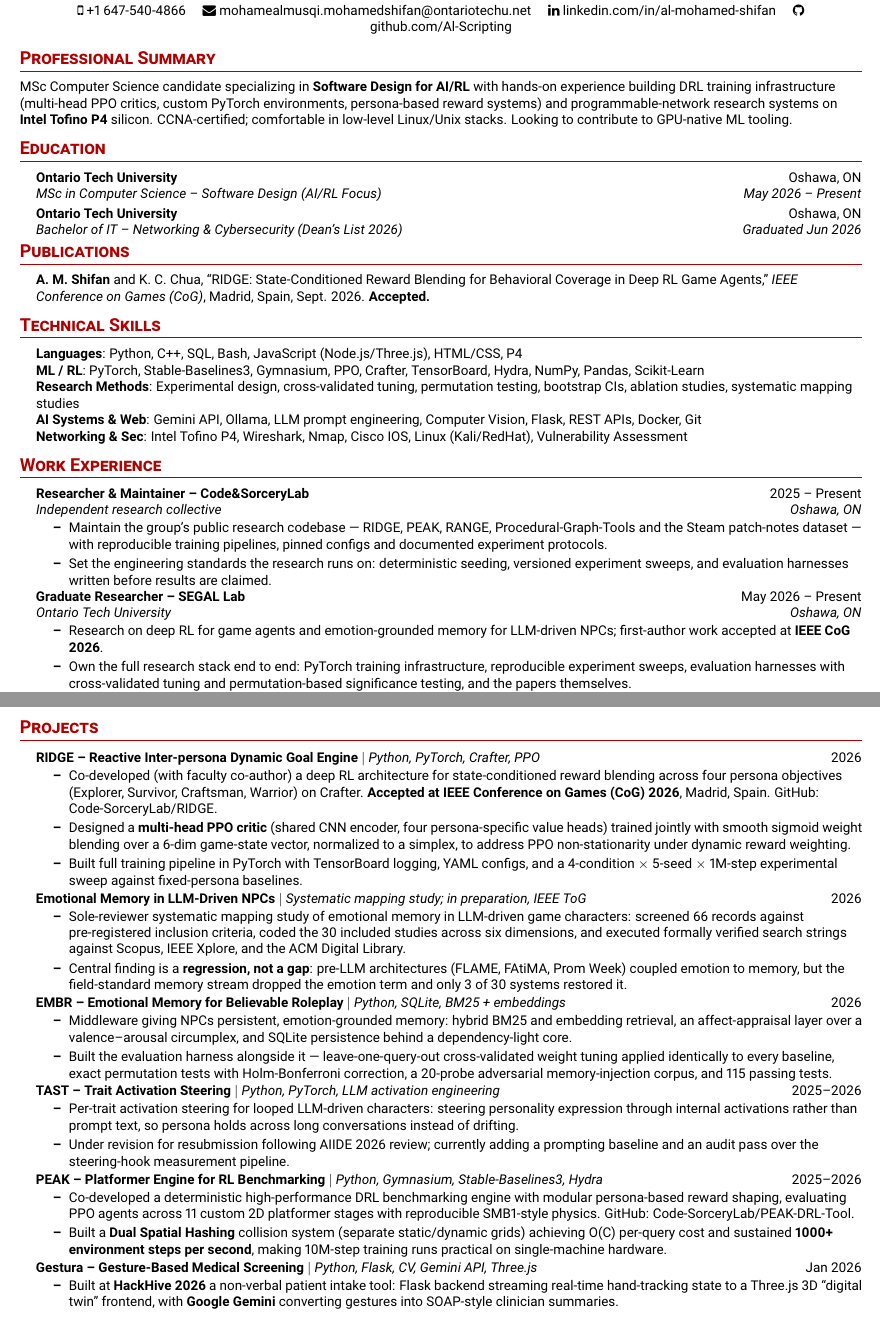
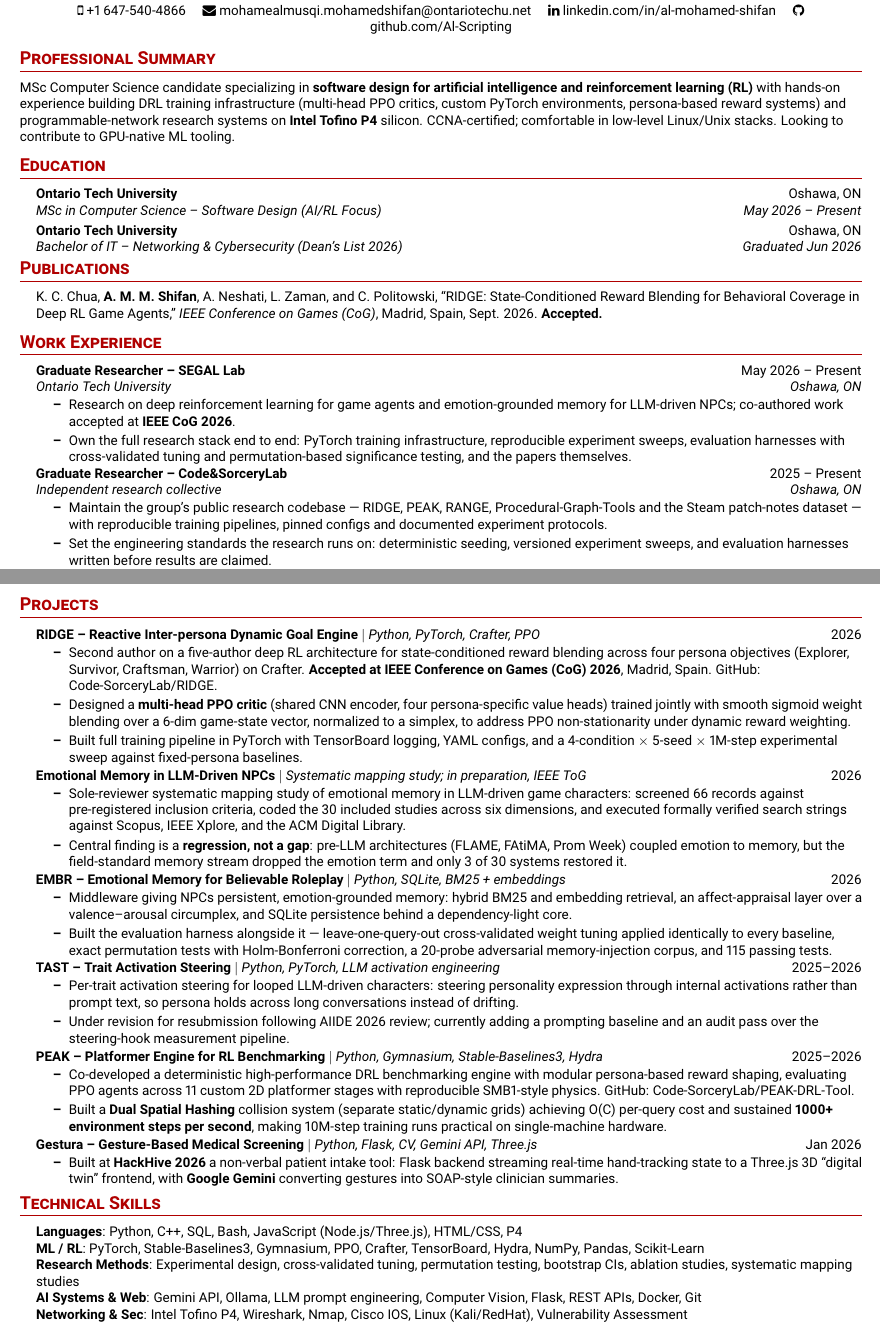
Before and after one commit to Al-Scripting/about-me, a LaTeX CV (resume/main_full.tex): two parts of pages 1 and 2 of 2, joined at a grey line, cut so that both start at the same text. Compiled offline with pdfLaTeX.

Commit message:
Correct RIDGE authorship to match the IEEE copyright form; apply Harvard resume ordering

```diff
--- a/resume/main_full.tex
+++ b/resume/main_full.tex
@@ -100,7 +100,7 @@
 %----------SUMMARY----------
 \vspace{-8pt}
 \section{Professional Summary}
-\small MSc Computer Science candidate specializing in \textbf{Software Design for AI/RL} with hands-on experience building DRL training infrastructure (multi-head PPO critics, custom PyTorch environments, persona-based reward systems) and programmable-network research systems on \textbf{Intel Tofino P4} silicon. CCNA-certified; comfortable in low-level Linux/Unix stacks. Looking to contribute to GPU-native ML tooling.
+\small MSc Computer Science candidate specializing in \textbf{software design for artificial intelligence and reinforcement learning (RL)} with hands-on experience building DRL training infrastructure (multi-head PPO critics, custom PyTorch environments, persona-based reward systems) and programmable-network research systems on \textbf{Intel Tofino P4} silicon. CCNA-certified; comfortable in low-level Linux/Unix stacks. Looking to contribute to GPU-native ML tooling.
 
 %-----------EDUCATION-----------
 \section{Education}
@@ -117,19 +117,7 @@
 \section{Publications}
  \begin{itemize}[leftmargin=0.15in, label={}]
     \small{\item{
-     \textbf{A. M. Shifan} and K. C. Chua, ``RIDGE: State-Conditioned Reward Blending for Behavioral Coverage in Deep RL Game Agents,'' \emph{IEEE Conference on Games (CoG)}, Madrid, Spain, Sept. 2026. \textbf{Accepted.}
-    }}
- \end{itemize}
-
-%-----------TECHNICAL SKILLS-----------
-\section{Technical Skills}
- \begin{itemize}[leftmargin=0.15in, label={}]
-    \small{\item{
-     \textbf{Languages}{: Python, C++, SQL, Bash, JavaScript (Node.js/Three.js), HTML/CSS, P4} \\
-     \textbf{ML / RL}{: PyTorch, Stable-Baselines3, Gymnasium, PPO, Crafter, TensorBoard, Hydra, NumPy, Pandas, Scikit-Learn} \\
-     \textbf{Research Methods}{: Experimental design, cross-validated tuning, permutation testing, bootstrap CIs, ablation studies, systematic mapping studies} \\
-     \textbf{AI Systems \& Web}{: Gemini API, Ollama, LLM prompt engineering, Computer Vision, Flask, REST APIs, Docker, Git} \\
-     \textbf{Networking \& Sec}{: Intel Tofino P4, Wireshark, Nmap, Cisco IOS, Linux (Kali/RedHat), Vulnerability Assessment}
+     K. C. Chua, \textbf{A. M. M. Shifan}, A. Neshati, L. Zaman, and C. Politowski, ``RIDGE: State-Conditioned Reward Blending for Behavioral Coverage in Deep RL Game Agents,'' \emph{IEEE Conference on Games (CoG)}, Madrid, Spain, Sept. 2026. \textbf{Accepted.}
     }}
  \end{itemize}
 
@@ -138,19 +126,19 @@
   \resumeSubHeadingListStart
 
     \resumeSubheading
-      {Researcher \& Maintainer -- Code\&SorceryLab}{2025 -- Present}
+      {Graduate Researcher -- SEGAL Lab}{May 2026 -- Present}
+      {Ontario Tech University}{Oshawa, ON}
+      \resumeItemListStart
+        \resumeItem{Research on deep reinforcement learning for game agents and emotion-grounded memory for LLM-driven NPCs; co-authored work accepted at \textbf{IEEE CoG 2026}.}
+        \resumeItem{Own the full research stack end to end: PyTorch training infrastructure, reproducible experiment sweeps, evaluation harnesses with cross-validated tuning and permutation-based significance testing, and the papers themselves.}
+      \resumeItemListEnd
+
+    \resumeSubheading
+      {Graduate Researcher -- Code\&SorceryLab}{2025 -- Present}
       {Independent research collective}{Oshawa, ON}
       \resumeItemListStart
         \resumeItem{Maintain the group's public research codebase --- RIDGE, PEAK, RANGE, Procedural-Graph-Tools and the Steam patch-notes dataset --- with reproducible training pipelines, pinned configs and documented experiment protocols.}
         \resumeItem{Set the engineering standards the research runs on: deterministic seeding, versioned experiment sweeps, and evaluation harnesses written before results are claimed.}
-      \resumeItemListEnd
-
-    \resumeSubheading
-      {Graduate Researcher -- SEGAL Lab}{May 2026 -- Present}
-      {Ontario Tech University}{Oshawa, ON}
-      \resumeItemListStart
-        \resumeItem{Research on deep RL for game agents and emotion-grounded memory for LLM-driven NPCs; first-author work accepted at \textbf{IEEE CoG 2026}.}
-        \resumeItem{Own the full research stack end to end: PyTorch training infrastructure, reproducible experiment sweeps, evaluation harnesses with cross-validated tuning and permutation-based significance testing, and the papers themselves.}
       \resumeItemListEnd
 
     \resumeSubheading
@@ -193,7 +181,7 @@
       \resumeProjectHeading
           {\textbf{RIDGE -- Reactive Inter-persona Dynamic Goal Engine} $|$ \emph{Python, PyTorch, Crafter, PPO}}{2026}
           \resumeItemListStart
-            \resumeItem{Co-developed (with faculty co-author) a deep RL architecture for state-conditioned reward blending across four persona objectives (Explorer, Survivor, Craftsman, Warrior) on Crafter. \textbf{Accepted at IEEE Conference on Games (CoG) 2026}, Madrid, Spain. GitHub: \href{https://github.com/Code-SorceryLab/RIDGE}{Code-SorceryLab/RIDGE}.}
+            \resumeItem{Second author on a five-author deep RL architecture for state-conditioned reward blending across four persona objectives (Explorer, Survivor, Craftsman, Warrior) on Crafter. \textbf{Accepted at IEEE Conference on Games (CoG) 2026}, Madrid, Spain. GitHub: \href{https://github.com/Code-SorceryLab/RIDGE}{Code-SorceryLab/RIDGE}.}
             \resumeItem{Designed a \textbf{multi-head PPO critic} (shared CNN encoder, four persona-specific value heads) trained jointly with smooth sigmoid weight blending over a 6-dim game-state vector, normalized to a simplex, to address PPO non-stationarity under dynamic reward weighting.}
             \resumeItem{Built full training pipeline in PyTorch with TensorBoard logging, YAML configs, and a 4-condition $\times$ 5-seed $\times$ 1M-step experimental sweep against fixed-persona baselines.}
           \resumeItemListEnd
```
Also changed, not shown: resume/main_full.tex (12 more changed lines).
